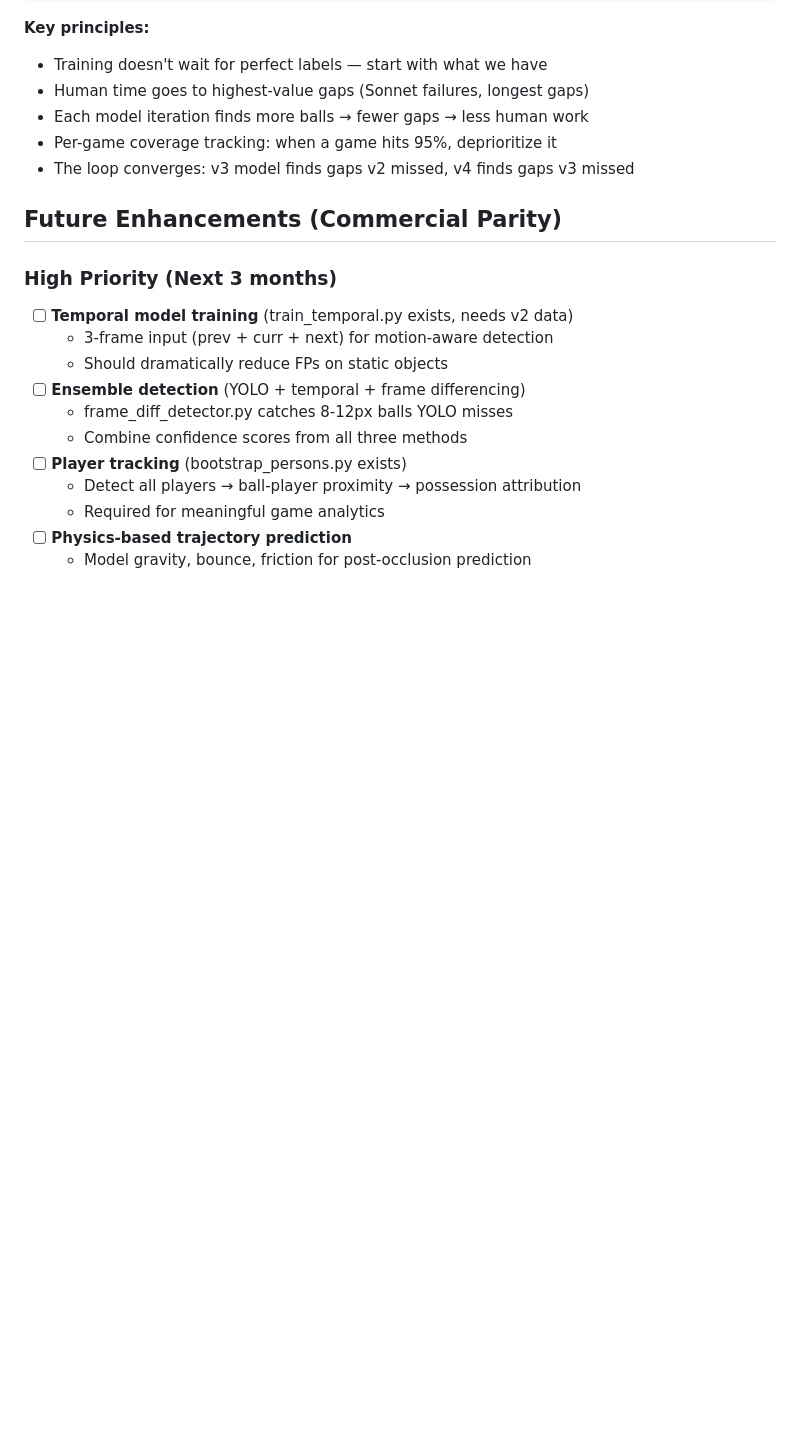
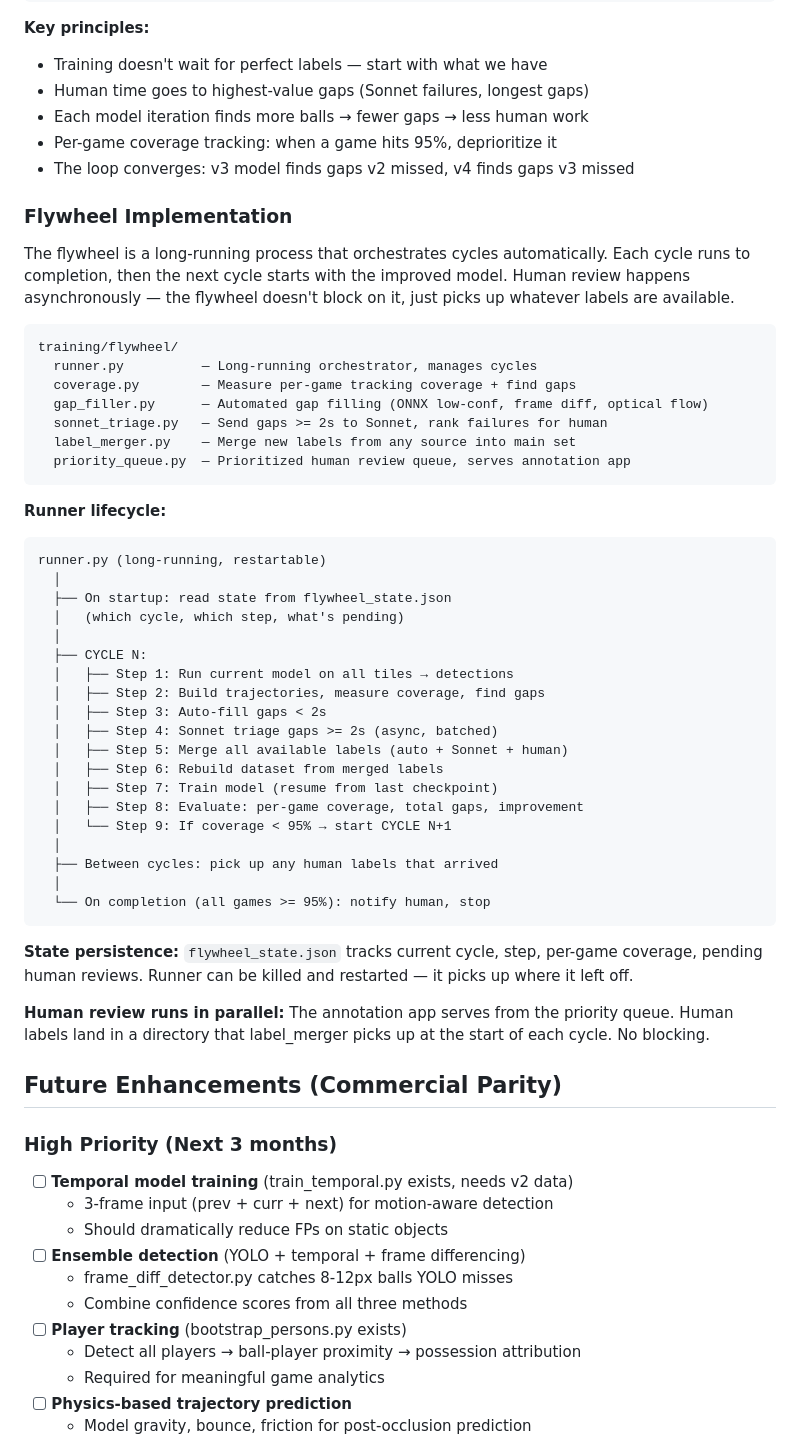
Before and after one commit to mblakley/soccer-cam, a Markdown page: training/ROADMAP.md, the part around the change. Rendered like a GitHub page; blank space fills up the shorter version.

Commit message:
Add flywheel implementation plan to ROADMAP
Long-running orchestrator (runner.py) manages cycles automatically.
State persisted to JSON — restartable. Human review runs async via
annotation app, labels picked up between cycles. Stops when all
games reach 95% coverage.

Co-Authored-By: Claude Opus 4.6 (1M context) <noreply@anthropic.com>

````diff
--- a/training/ROADMAP.md
+++ b/training/ROADMAP.md
@@ -136,6 +136,47 @@ The v3 process is a loop, not a pipeline. Training starts with imperfect labels
 - Per-game coverage tracking: when a game hits 95%, deprioritize it
 - The loop converges: v3 model finds gaps v2 missed, v4 finds gaps v3 missed
 
+### Flywheel Implementation
+
+The flywheel is a long-running process that orchestrates cycles automatically. Each cycle runs to completion, then the next cycle starts with the improved model. Human review happens asynchronously — the flywheel doesn't block on it, just picks up whatever labels are available.
+
+```
+training/flywheel/
+  runner.py          — Long-running orchestrator, manages cycles
+  coverage.py        — Measure per-game tracking coverage + find gaps
+  gap_filler.py      — Automated gap filling (ONNX low-conf, frame diff, optical flow)
+  sonnet_triage.py   — Send gaps >= 2s to Sonnet, rank failures for human
+  label_merger.py    — Merge new labels from any source into main set
+  priority_queue.py  — Prioritized human review queue, serves annotation app
+```
+
+**Runner lifecycle:**
+```
+runner.py (long-running, restartable)
+  │
+  ├── On startup: read state from flywheel_state.json
+  │   (which cycle, which step, what's pending)
+  │
+  ├── CYCLE N:
+  │   ├── Step 1: Run current model on all tiles → detections
+  │   ├── Step 2: Build trajectories, measure coverage, find gaps
+  │   ├── Step 3: Auto-fill gaps < 2s
+  │   ├── Step 4: Sonnet triage gaps >= 2s (async, batched)
+  │   ├── Step 5: Merge all available labels (auto + Sonnet + human)
+  │   ├── Step 6: Rebuild dataset from merged labels
+  │   ├── Step 7: Train model (resume from last checkpoint)
+  │   ├── Step 8: Evaluate: per-game coverage, total gaps, improvement
+  │   └── Step 9: If coverage < 95% → start CYCLE N+1
+  │
+  ├── Between cycles: pick up any human labels that arrived
+  │
+  └── On completion (all games >= 95%): notify human, stop
+```
+
+**State persistence:** `flywheel_state.json` tracks current cycle, step, per-game coverage, pending human reviews. Runner can be killed and restarted — it picks up where it left off.
+
+**Human review runs in parallel:** The annotation app serves from the priority queue. Human labels land in a directory that label_merger picks up at the start of each cycle. No blocking.
+
 ## Future Enhancements (Commercial Parity)
 
 ### High Priority (Next 3 months)
````
